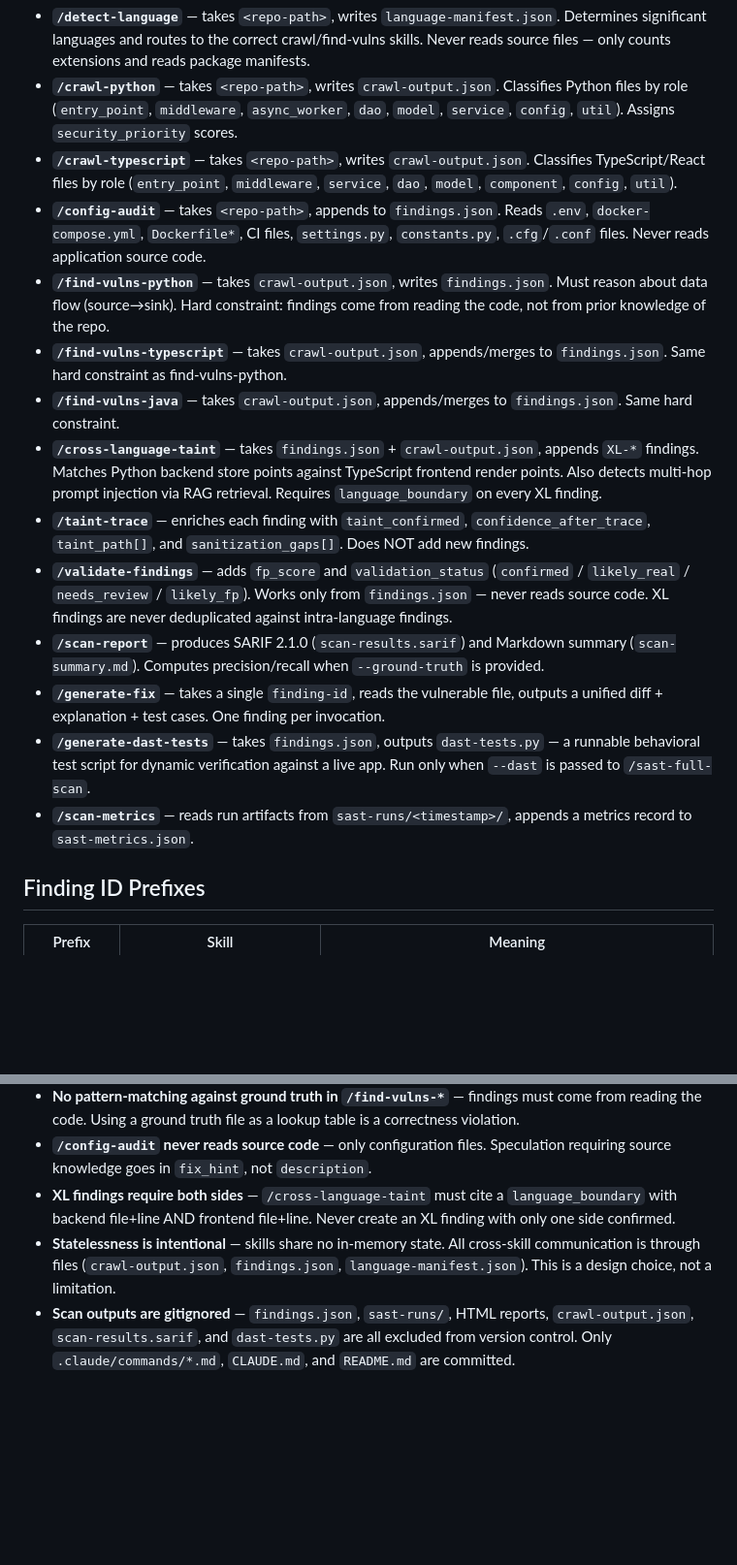
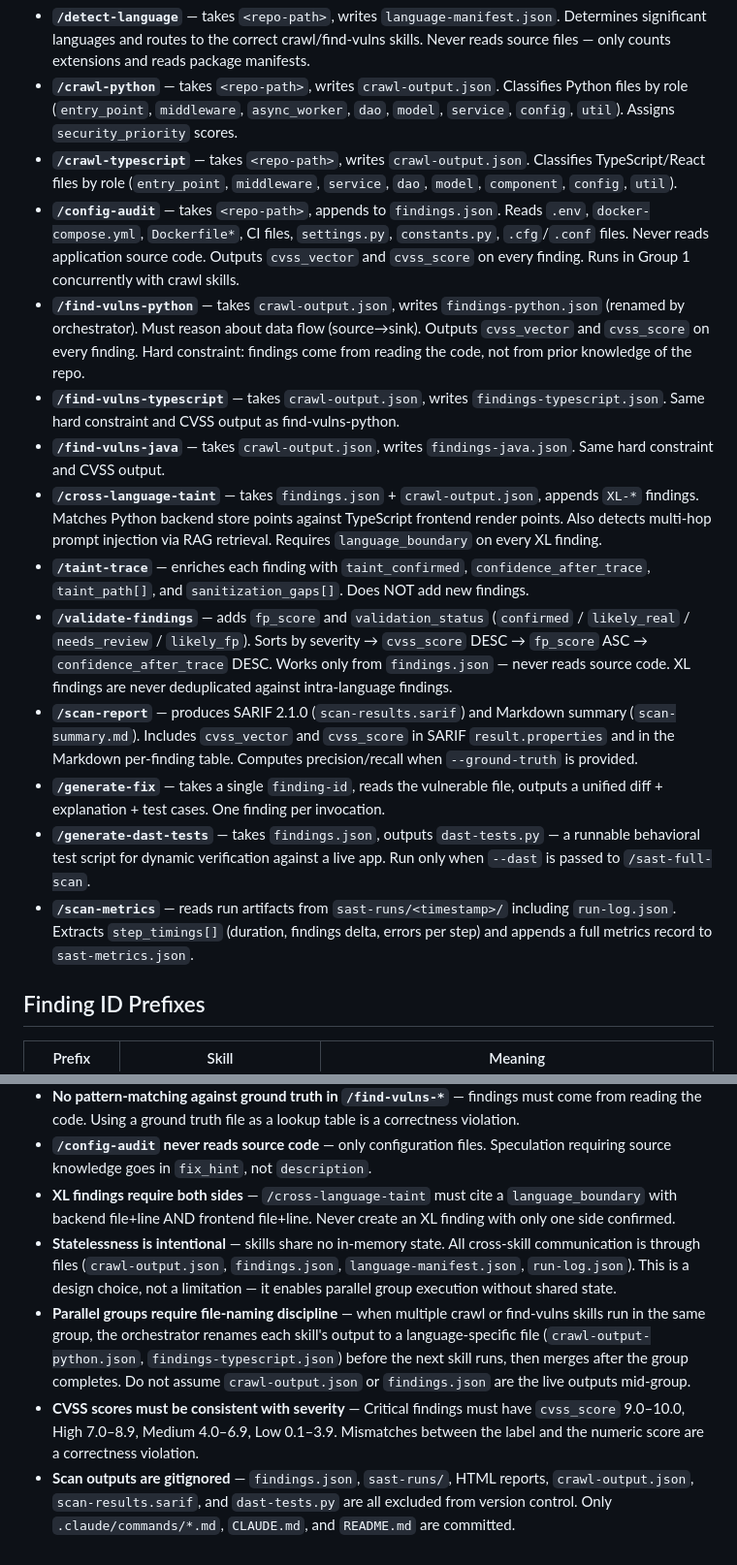
Before and after one commit to vhssunny1/sast-skills, a Markdown page: CLAUDE.md, 2 parts joined by grey strips. Shown at 97% size. GitHub-like rendering; blank space fills up the shorter version.

```diff
--- a/CLAUDE.md
+++ b/CLAUDE.md
@@ -77,17 +90,17 @@ Each skill in `.claude/commands/` has a strict input/output contract. When modif
 - **`/detect-language`** — takes `<repo-path>`, writes `language-manifest.json`. Determines significant languages and routes to the correct crawl/find-vulns skills. Never reads source files — only counts extensions and reads package manifests.
 - **`/crawl-python`** — takes `<repo-path>`, writes `crawl-output.json`. Classifies Python files by role (`entry_point`, `middleware`, `async_worker`, `dao`, `model`, `service`, `config`, `util`). Assigns `security_priority` scores.
 - **`/crawl-typescript`** — takes `<repo-path>`, writes `crawl-output.json`. Classifies TypeScript/React files by role (`entry_point`, `middleware`, `service`, `dao`, `model`, `component`, `config`, `util`).
-- **`/config-audit`** — takes `<repo-path>`, appends to `findings.json`. Reads `.env`, `docker-compose.yml`, `Dockerfile*`, CI files, `settings.py`, `constants.py`, `.cfg`/`.conf` files. Never reads application source code.
-- **`/find-vulns-python`** — takes `crawl-output.json`, writes `findings.json`. Must reason about data flow (source→sink). Hard constraint: findings come from reading the code, not from prior knowledge of the repo.
-- **`/find-vulns-typescript`** — takes `crawl-output.json`, appends/merges to `findings.json`. Same hard constraint as find-vulns-python.
-- **`/find-vulns-java`** — takes `crawl-output.json`, appends/merges to `findings.json`. Same hard constraint.
+- **`/config-audit`** — takes `<repo-path>`, appends to `findings.json`. Reads `.env`, `docker-compose.yml`, `Dockerfile*`, CI files, `settings.py`, `constants.py`, `.cfg`/`.conf` files. Never reads application source code. Outputs `cvss_vector` and `cvss_score` on every finding. Runs in Group 1 concurrently with crawl skills.
+- **`/find-vulns-python`** — takes `crawl-output.json`, writes `findings-python.json` (renamed by orchestrator). Must reason about data flow (source→sink). Outputs `cvss_vector` and `cvss_score` on every finding. Hard constraint: findings come from reading the code, not from prior knowledge of the repo.
+- **`/find-vulns-typescript`** — takes `crawl-output.json`, writes `findings-typescript.json`. Same hard constraint and CVSS output as find-vulns-python.
+- **`/find-vulns-java`** — takes `crawl-output.json`, writes `findings-java.json`. Same hard constraint and CVSS output.
 - **`/cross-language-taint`** — takes `findings.json` + `crawl-output.json`, appends `XL-*` findings. Matches Python backend store points against TypeScript frontend render points. Also detects multi-hop prompt injection via RAG retrieval. Requires `language_boundary` on every XL finding.
 - **`/taint-trace`** — enriches each finding with `taint_confirmed`, `confidence_after_trace`, `taint_path[]`, and `sanitization_gaps[]`. Does NOT add new findings.
-- **`/validate-findings`** — adds `fp_score` and `validation_status` (`confirmed` / `likely_real` / `needs_review` / `likely_fp`). Works only from `findings.json` — never reads source code. XL findings are never deduplicated against intra-language findings.
-- **`/scan-report`** — produces SARIF 2.1.0 (`scan-results.sarif`) and Markdown summary (`scan-summary.md`). Computes precision/recall when `--ground-truth` is provided.
+- **`/validate-findings`** — adds `fp_score` and `validation_status` (`confirmed` / `likely_real` / `needs_review` / `likely_fp`). Sorts by severity → `cvss_score` DESC → `fp_score` ASC → `confidence_after_trace` DESC. Works only from `findings.json` — never reads source code. XL findings are never deduplicated against intra-language findings.
+- **`/scan-report`** — produces SARIF 2.1.0 (`scan-results.sarif`) and Markdown summary (`scan-summary.md`). Includes `cvss_vector` and `cvss_score` in SARIF `result.properties` and in the Markdown per-finding table. Computes precision/recall when `--ground-truth` is provided.
 - **`/generate-fix`** — takes a single `finding-id`, reads the vulnerable file, outputs a unified diff + explanation + test cases. One finding per invocation.
 - **`/generate-dast-tests`** — takes `findings.json`, outputs `dast-tests.py` — a runnable behavioral test script for dynamic verification against a live app. Run only when `--dast` is passed to `/sast-full-scan`.
-- **`/scan-metrics`** — reads run artifacts from `sast-runs/<timestamp>/`, appends a metrics record to `sast-metrics.json`.
+- **`/scan-metrics`** — reads run artifacts from `sast-runs/<timestamp>/` including `run-log.json`. Extracts `step_timings[]` (duration, findings delta, errors per step) and appends a full metrics record to `sast-metrics.json`.
 
 ## Finding ID Prefixes
 
@@ -106,5 +119,7 @@ Each skill in `.claude/commands/` has a strict input/output contract. When modif
 - **No pattern-matching against ground truth in `/find-vulns-*`** — findings must come from reading the code. Using a ground truth file as a lookup table is a correctness violation.
 - **`/config-audit` never reads source code** — only configuration files. Speculation requiring source knowledge goes in `fix_hint`, not `description`.
 - **XL findings require both sides** — `/cross-language-taint` must cite a `language_boundary` with backend file+line AND frontend file+line. Never create an XL finding with only one side confirmed.
-- **Statelessness is intentional** — skills share no in-memory state. All cross-skill communication is through files (`crawl-output.json`, `findings.json`, `language-manifest.json`). This is a design choice, not a limitation.
+- **Statelessness is intentional** — skills share no in-memory state. All cross-skill communication is through files (`crawl-output.json`, `findings.json`, `language-manifest.json`, `run-log.json`). This is a design choice, not a limitation — it enables parallel group execution without shared state.
+- **Parallel groups require file-naming discipline** — when multiple crawl or find-vulns skills run in the same group, the orchestrator renames each skill's output to a language-specific file (`crawl-output-python.json`, `findings-typescript.json`) before the next skill runs, then merges after the group completes. Do not assume `crawl-output.json` or `findings.json` are the live outputs mid-group.
+- **CVSS scores must be consistent with severity** — Critical findings must have `cvss_score` 9.0–10.0, High 7.0–8.9, Medium 4.0–6.9, Low 0.1–3.9. Mismatches between the label and the numeric score are a correctness violation.
 - **Scan outputs are gitignored** — `findings.json`, `sast-runs/`, HTML reports, `crawl-output.json`, `scan-results.sarif`, and `dast-tests.py` are all excluded from version control. Only `.claude/commands/*.md`, `CLAUDE.md`, and `README.md` are committed.
```
Also changed, not shown: other parts of CLAUDE.md (+30 -17 lines).
